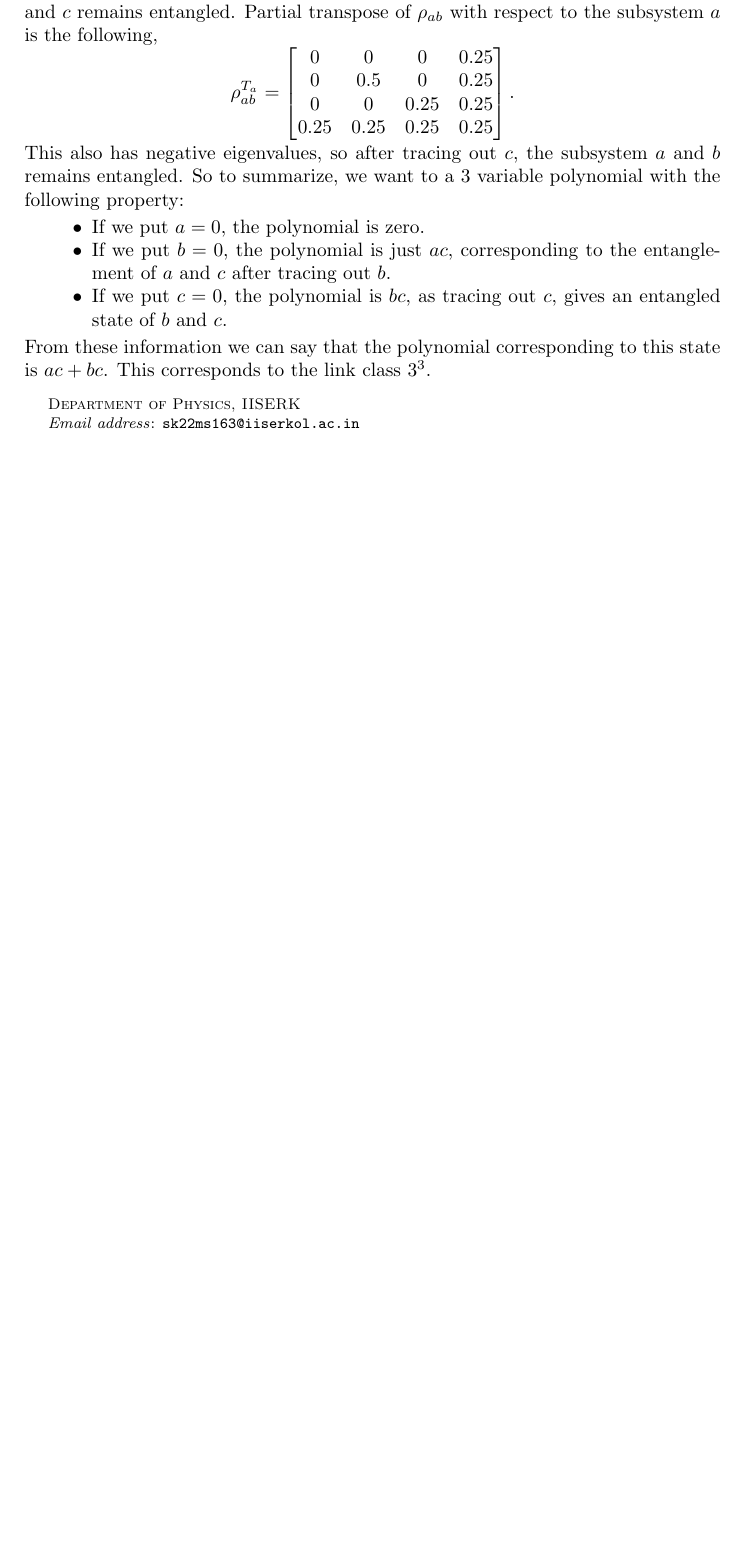
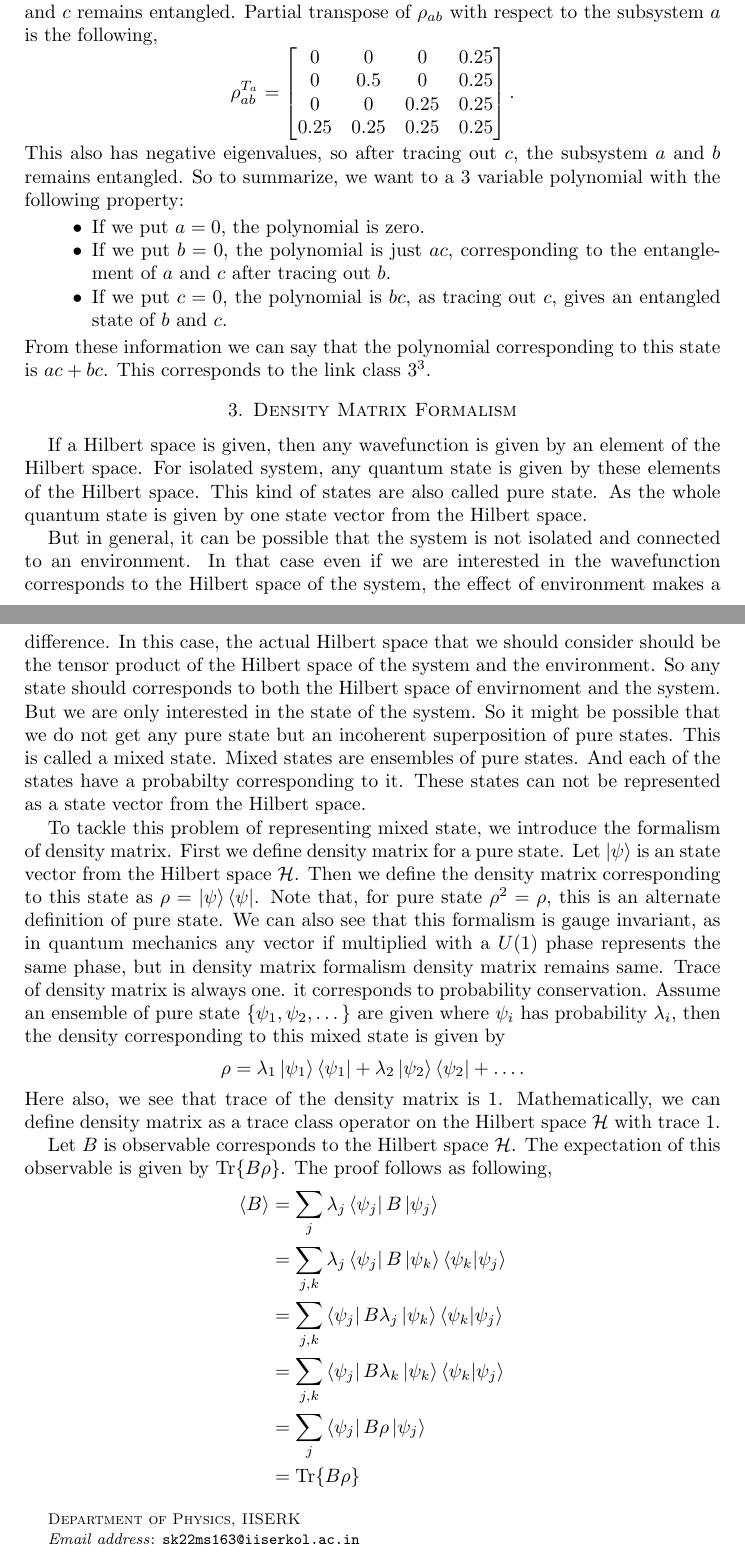
Before and after one commit to LoneWolf1304/PH3203_Term_Project, a LaTeX paper (state_to_link.tex): part of page 3 of 3 before the commit and two parts of pages 3 and 4 of 4 after it, the two joined at a grey line, cut so that both start at the same text, the shorter picture padded with empty space. Compiled offline with pdfLaTeX.

Commit message:
Added Density Matrix Draft

```diff
--- a/state_to_link.tex
+++ b/state_to_link.tex
@@ -97,4 +97,26 @@
 	\end{itemize}
 	From these information we can say that the polynomial corresponding to this state is $ac + bc$. This corresponds to the link class $3^3$.
 
+\section{Density Matrix Formalism}
+If a Hilbert space is given, then any wavefunction is given by an element of the Hilbert space. For isolated system, any quantum state is given by these elements of the Hilbert space. This kind of states are also called pure state. As the whole quantum state is given by one state vector from the Hilbert space.
+
+But in general, it can be possible that the system is not isolated and connected to an environment. In that case even if we are interested in the wavefunction corresponds to the Hilbert space of the system, the effect of environment makes a difference. In this case, the actual Hilbert space that we should consider should be the tensor product of the Hilbert space of the system and the environment. So any state should corresponds to both the Hilbert space of envirnoment and the system. But we are only interested in the state of the system. So it might be possible that we do not get any pure state but an incoherent superposition of pure states. This is called a mixed state. Mixed states are ensembles of pure states. And each of the states have a probabilty corresponding to it. These states can not be represented as a state vector from the Hilbert space.
+
+To tackle this problem of representing mixed state, we introduce the formalism of density matrix. First we define density matrix for a pure state. Let $\ket{\psi}$ is an state vector from the Hilbert space $\mathcal{H}$. Then we define the density matrix corresponding to this state as $\rho = \ket{\psi} \bra{\psi}$. Note that, for pure state $\rho^2 = \rho$, this is an alternate definition of pure state. We can also see that this formalism is gauge invariant, as in quantum mechanics any vector if multiplied with a $U(1)$ phase represents the same phase, but in density matrix formalism density matrix remains same. Trace of density matrix is always one. it corresponds to probability conservation. Assume an ensemble of pure state $\{\psi_1, \psi_2, \dots\}$ are given where $\psi_i$ has probability $\lambda_i$, then the density corresponding to this mixed state is given by
+\begin{equation*}
+    \rho = \lambda_1 \ket{\psi_1}\bra{\psi_1} + \lambda_2\ket{\psi_2}\bra{\psi_2} + \dots.
+\end{equation*}
+Here also, we see that trace of the density matrix is $1$. Mathematically, we can define density matrix as a trace class operator on the Hilbert space $\mathcal{H}$ with trace 1.
+
+%Mathematically set of density matrices are convex sets and the pure sets are the extremal points.
+
+Let $B$ is observable corresponds to the Hilbert space $\mathcal{H}$. The expectation of this observable is given by $\Tr{B \rho}$. The proof follows as following,
+\begin{align*}
+    \langle B \rangle &= \sum_j \lambda_j \bra{\psi_j} B \ket{\psi_j} \\
+    &= \sum_{j,k} \lambda_j \bra{\psi_j} B \ket{\psi_k} \bra{\psi_k} \ket{\psi_j} \\
+    &= \sum_{j,k} \bra{\psi_j} B \lambda_j \ket{\psi_k} \bra{\psi_k} \ket{\psi_j} \\
+    &= \sum_{j,k} \bra{\psi_j} B \lambda_k \ket{\psi_k} \bra{\psi_k} \ket{\psi_j} \\
+    &= \sum_{j} \bra{\psi_j} B \rho \ket{\psi_j} \\
+    &= \Tr{B \rho}
+\end{align*}
 \end{document}
```
